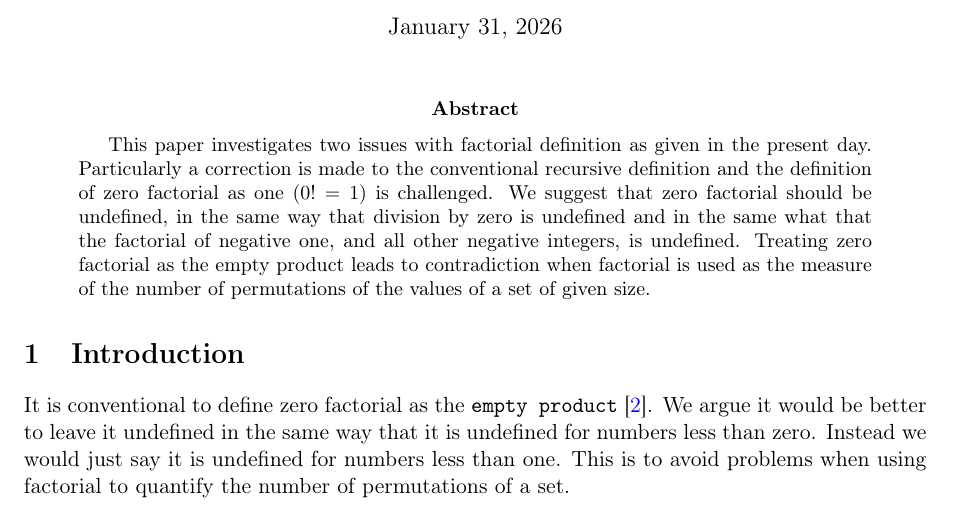
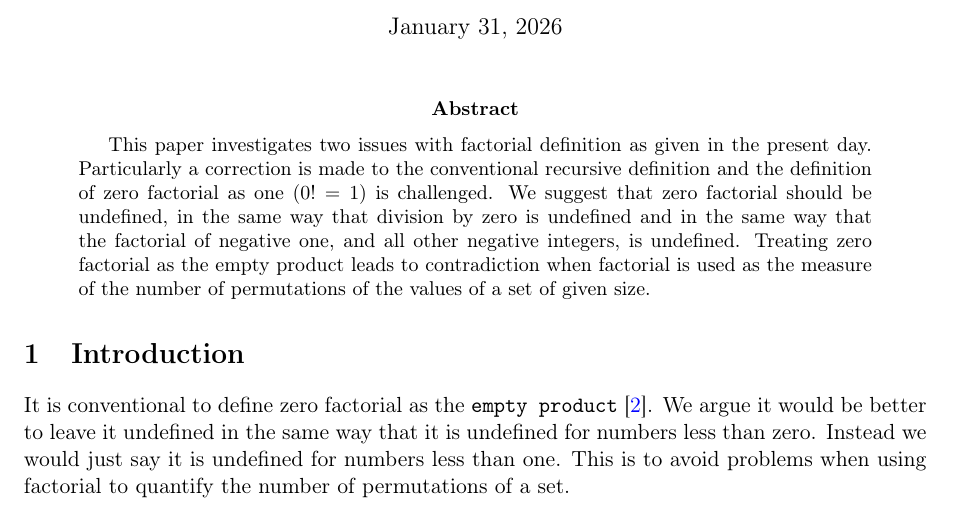
Before and after one commit to jj5/regarding-zero-factorial, a LaTeX paper (tex/paper.tex): part of page 1 of 2, cut so that both start at the same text. Compiled offline with pdfLaTeX.

Commit message:
Work, work...

```diff
--- a/tex/paper.tex
+++ b/tex/paper.tex
@@ -55,7 +55,7 @@
 % This is the abstract. It should concisely state the problem, the approach, and the main results. Keep it under 150--250 words for most venues.
 
 This paper investigates two issues with factorial definition as given in the present day. Particularly a correction is made to the conventional recursive definition and the definition of zero factorial as one ($0! = 1$) is challenged.
-We suggest that zero factorial should be undefined, in the same way that division by zero is undefined and in the same what that the factorial of negative one, and all other negative integers, is undefined. Treating zero factorial as the empty product leads to contradiction when factorial is used as the measure of the number of permutations
+We suggest that zero factorial should be undefined, in the same way that division by zero is undefined and in the same way that the factorial of negative one, and all other negative integers, is undefined. Treating zero factorial as the empty product leads to contradiction when factorial is used as the measure of the number of permutations
 of the values of a set of given size.
 \end{abstract}
 
```
Also changed, not shown: pdf/regarding-zero-factorial.pdf.
